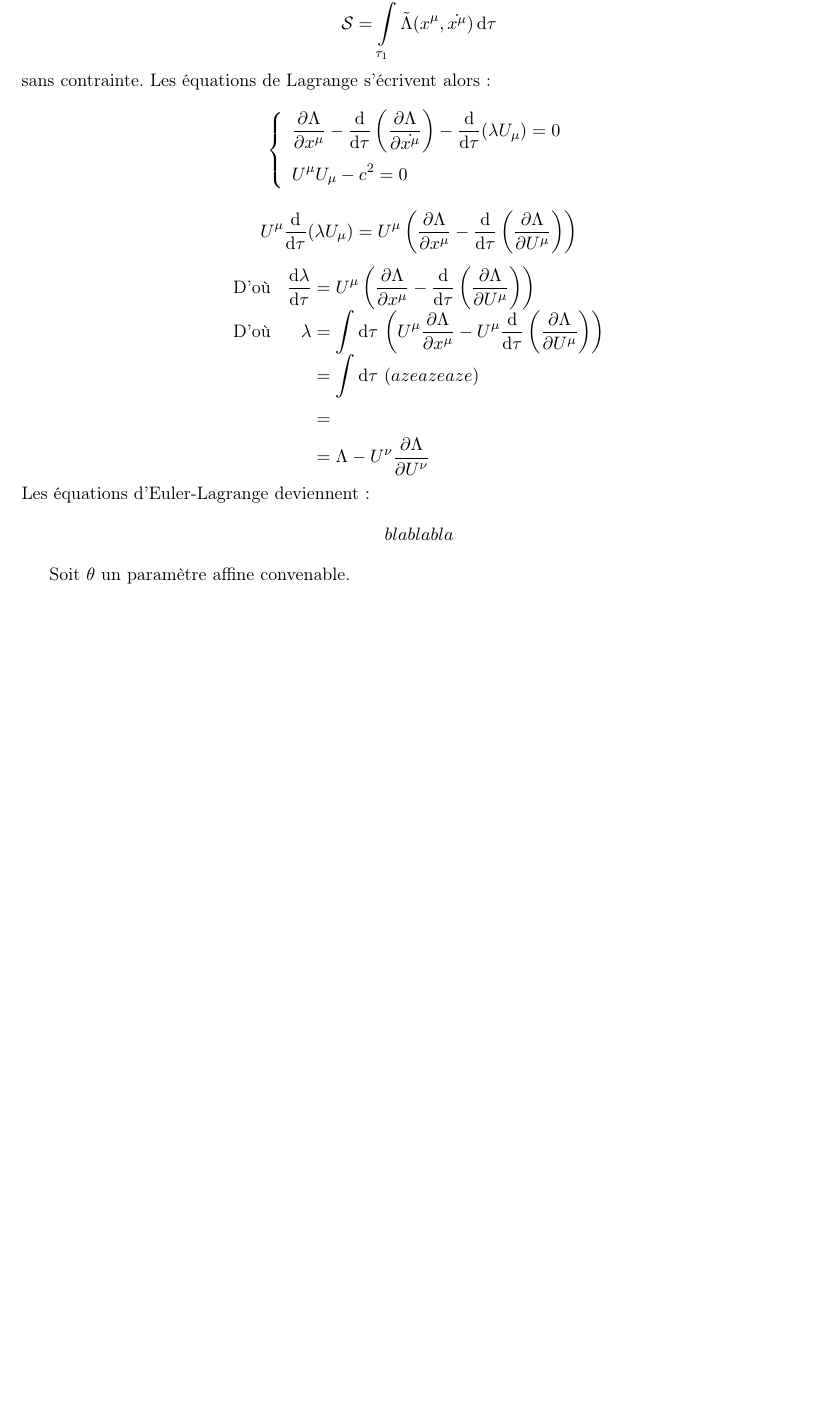
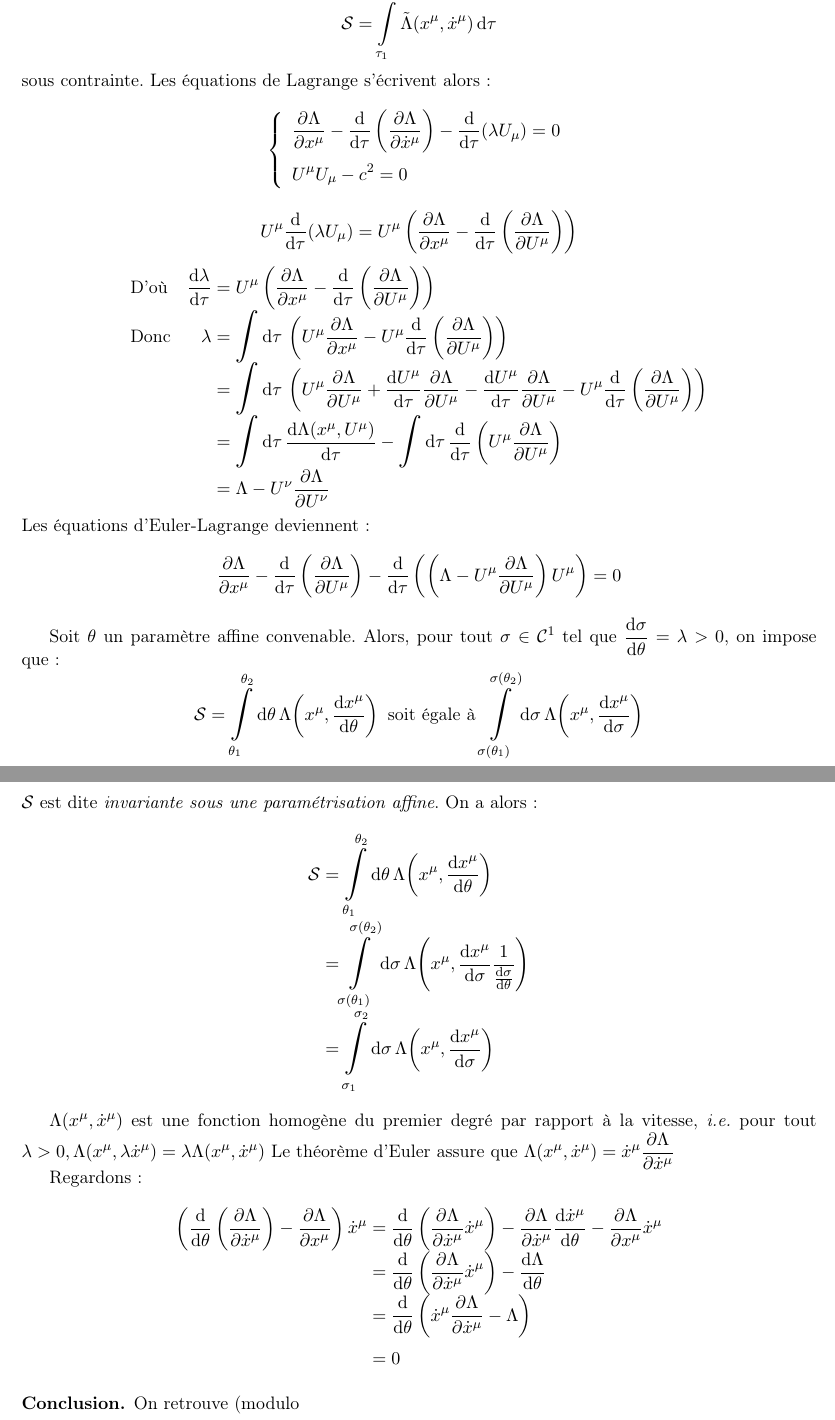
Before and after one commit to zuggg/Electrodynamics-M1, a LaTeX document (electrodynamics.tex, which reads chapitre3.tex): part of page 23 of 23 before the commit and two parts of pages 23 and 24 of 24 after it, the two joined at a grey line, cut so that both start at the same text, the shorter picture padded with empty space. Compiled offline with pdfLaTeX.

Commit message:
suite chapitre 3, figure commentée.

```diff
--- a/chapitre3.tex
+++ b/chapitre3.tex
@@ -36,12 +36,12 @@ $$
 $$
 et on extrémalise
 $$
-	\mathcal{S}=\bigintssss_{\tau_1}^{\tau_2} \tilde{\Lambda}(x^\mu,\dot{x^\mu})\,\dif\tau
+	\mathcal{S}=\bigintssss_{\tau_1}^{\tau_2} \tilde{\Lambda}(x^\mu,\dot{x}^\mu)\,\dif\tau
 $$
-sans contrainte. Les équations de Lagrange s'écrivent alors :
+sous contrainte. Les équations de Lagrange s'écrivent alors :
 $$
 	\left\{ \begin{array}{l}
-		\frac{\partial\Lambda}{\partial x^\mu}-\frac{\dif}{\dif\tau}\left(\frac{\partial \Lambda}{\partial\dot{x^\mu}}\right)-\frac{\dif}{\dif\tau}(\lambda U_\mu)=0	\\
+		\frac{\partial\Lambda}{\partial x^\mu}-\frac{\dif}{\dif\tau}\left(\frac{\partial \Lambda}{\partial\dot{x}^\mu}\right)-\frac{\dif}{\dif\tau}(\lambda U_\mu)=0	\\
 		U^\mu U_\mu-c^2=0
 	\end{array} \right.
 $$
@@ -51,15 +51,43 @@ $$
 $$
 	\begin{array}{lr@{\;}l}
 		\text{D'où}&\frac{\dif \lambda}{\dif\tau}&=U^\mu\left(\frac{\partial\Lambda}{\partial x^\mu}-\frac{\dif}{\dif\tau}\left(\frac{\partial \Lambda}{\partial U^\mu}\right)\right)\\
-		\text{D'où}&\lambda &=\bigintssss\dif\tau\,\left( U^\mu \frac{\partial\Lambda}{\partial x^\mu}-U^\mu \frac{\dif}{\dif\tau}\left(\frac{\partial \Lambda}{\partial U^\mu}\right)\right)\\
-		&&=\bigintssss\dif\tau\,\left(azeazeaze\right)\\
-		&&=\\
+		\text{Donc}&\lambda &=\bigintsss\dif\tau\,\left( U^\mu \frac{\partial\Lambda}{\partial x^\mu}-U^\mu \frac{\dif}{\dif\tau}\left(\frac{\partial \Lambda}{\partial U^\mu}\right)\right)\\
+		&&=\bigintsss\dif\tau\,\left(U^\mu \frac{\partial \Lambda}{\partial U^\mu}+ \frac{\dif U^\mu}{\dif\tau}\frac{\partial\Lambda}{\partial U^\mu}-\frac{\dif U^\mu}{\dif\tau}\frac{\partial\Lambda}{\partial U^\mu}-U^\mu \frac{\dif}{\dif\tau}\left(\frac{\partial \Lambda}{\partial U^\mu}\right) \right)\\
+		&&=\bigintsss\dif\tau\,\frac{\dif\Lambda(x^\mu ,U^\mu)}{\dif\tau} - \bigintsss\dif\tau\,\frac{\dif}{\dif\tau}\left(U^\mu\frac{\partial \Lambda}{\partial U^\mu} \right) \\
 		&&=\Lambda-U^\nu\frac{\partial \Lambda}{\partial U^\nu}
 	\end{array}
 $$
 Les équations d'Euler-Lagrange deviennent :
 $$
-	blablabla
+	\frac{\partial\Lambda}{\partial x^\mu}-\frac{\dif}{\dif\tau}\left(\frac{\partial \Lambda}{\partial U^\mu}\right)-\frac{\dif}{\dif\tau}\left(\left(\Lambda-U^\mu\frac{\partial\Lambda}{\partial U^\mu}\right) U^\mu\right)=0
 $$
 
-Soit $\theta$ un paramètre affine convenable.
+Soit $\theta$ un paramètre affine convenable. Alors, pour tout $\sigma \in \mathcal{C}^1$ tel que $\frac{\dif\sigma}{\dif\theta}=\lambda>0$, on impose que :
+$$
+	\mathcal{S}=\bigintsss_{\theta_1}^{\theta_2}\dif\theta\,\Lambda\!\left(x^\mu,\frac{\dif x^\mu}{\dif\theta}\right) \text{ soit égale à } \bigintsss_{\sigma(\theta_1)}^{\sigma(\theta_2)}\dif\sigma\,\Lambda\!\left(x^\mu,\frac{\dif x^\mu}{\dif\sigma}\right)
+$$
+$\mathcal{S}$ est dite \emph{invariante sous une paramétrisation affine}. On a alors :
+$$
+	\begin{array}{r@{\;}l}
+		\mathcal{S}&=\bigintsss_{\theta_1}^{\theta_2}\dif\theta\,\Lambda\!\left(x^\mu,\frac{\dif x^\mu}{\dif\theta}\right)\\
+			&=\bigintsss_{\sigma(\theta_1)}^{\sigma(\theta_2)}\dif\sigma\,\Lambda\!\left(x^\mu,\frac{\dif x^\mu}{\dif\sigma}\frac{1}{\frac{\dif\sigma}{\dif\theta}}\right)\\
+			&=\bigintsss_{\sigma_1}^{\sigma_2}\dif\sigma\,\Lambda\!\left(x^\mu,\frac{\dif x^\mu}{\dif\sigma}\right)
+	\end{array}
+$$
+
+$ \Lambda(x^\mu,\dot{x}^\mu)$ est une fonction homogène du premier degré par rapport à la vitesse, \emph{i.e.} pour tout $\lambda>0, \Lambda(x^\mu,\lambda\dot{x}^\mu)=\lambda\Lambda(x^\mu,\dot{x}^\mu)$
+Le théorème d'Euler assure que $\Lambda(x^\mu,\dot{x}^\mu)=\dot{x}^\mu\frac{\partial\Lambda}{\partial\dot{x}^\mu}$
+
+Regardons :
+$$
+	\begin{array}{l@{\;}l}
+		\left(\frac{\dif}{\dif\theta}\left(\frac{\partial\Lambda}{\partial\dot{x}^\mu}\right)-\frac{\partial\Lambda}{\partial x^\mu}\right)\dot{x}^\mu&= \frac{\dif}{\dif \theta}\left(\frac{\partial\Lambda}{\partial\dot{x}^\mu}\dot{x}^\mu\right)-\frac{\partial \Lambda}{\partial \dot{x}^\mu}\frac{\dif \dot{x}^\mu}{\dif\theta}-\frac{\partial \Lambda}{\partial x^\mu}\dot{x}^\mu\\
+			&=\frac{\dif}{\dif\theta}\left(\frac{\partial\Lambda}{\partial\dot{x}^\mu}\dot{x}^\mu\right)-\frac{\dif\Lambda}{\dif \theta}\\
+			&=\frac{\dif}{\dif\theta}\left(\dot{x}^\mu\frac{\partial \Lambda}{\partial \dot{x}^\mu}-\Lambda\right)\\
+			&=0
+	\end{array}
+$$
+
+\begin{conc}
+	On retrouve (modulo
+\end{conc}
```
Also changed, not shown: chapitre2.tex (+5 -5 lines), chapitre3.tex (10 more changed lines).
